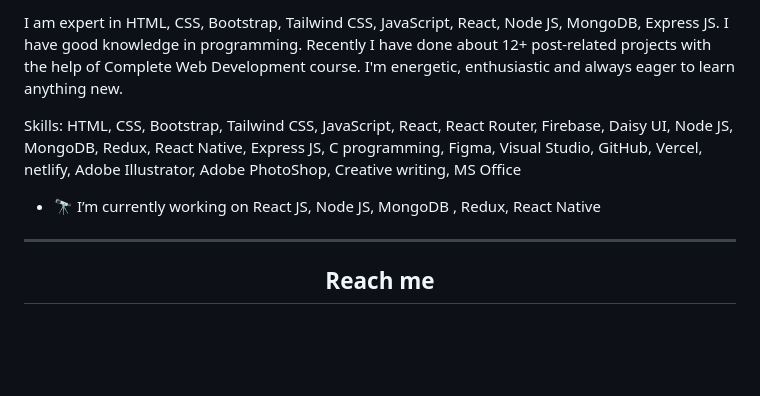
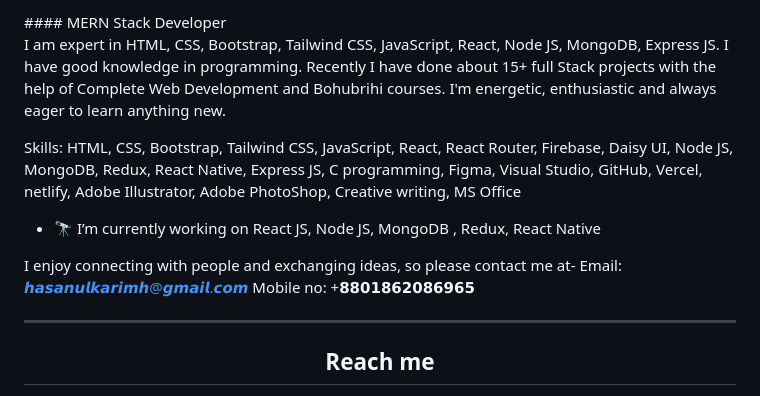
Before and after one commit to hasanulhasan/hasanulhasan, a Markdown page: README.md, the part around the change printed below. Rendered like a GitHub page; blank space fills up the shorter version.

```diff
--- a/README.md
+++ b/README.md
@@ -5,9 +6,16 @@
 
-I am expert in HTML, CSS, Bootstrap, Tailwind CSS, JavaScript, React, Node JS, MongoDB, Express JS. I have good knowledge in programming. Recently I have done about 12+ post-related projects with the help of Complete Web Development course. I'm energetic, enthusiastic and always eager to learn anything new.
+<br>
+#### MERN Stack Developer
+
+I am expert in HTML, CSS, Bootstrap, Tailwind CSS, JavaScript, React, Node JS, MongoDB, Express JS. I have good knowledge in programming. Recently I have done about 15+ full Stack projects with the help of Complete Web Development and Bohubrihi courses. I'm energetic, enthusiastic and always eager to learn anything new.
 
 Skills: HTML, CSS, Bootstrap, Tailwind CSS, JavaScript, React, React Router, Firebase, Daisy UI, Node JS, MongoDB, Redux, React Native, Express JS, C programming, Figma, Visual Studio, GitHub, Vercel, netlify, Adobe Illustrator, Adobe PhotoShop, Creative writing, MS Office
 
 - 🔭 I’m currently working on React JS, Node JS, MongoDB , Redux, React Native
+
+I enjoy connecting with people and exchanging ideas, so please contact me at-
+Email: 𝙝𝙖𝙨𝙖𝙣𝙪𝙡𝙠𝙖𝙧𝙞𝙢𝙝@𝙜𝙢𝙖𝙞𝙡.𝙘𝙤𝙢
+Mobile no: +𝟴𝟴𝟬𝟭𝟴𝟲𝟮𝟬𝟴𝟲𝟵𝟲𝟱
 
 <hr>
 <h2 align="center"><strong>Reach me</strong></h2>
```
Also changed, not shown: other parts of README.md (+4 -9 lines).
